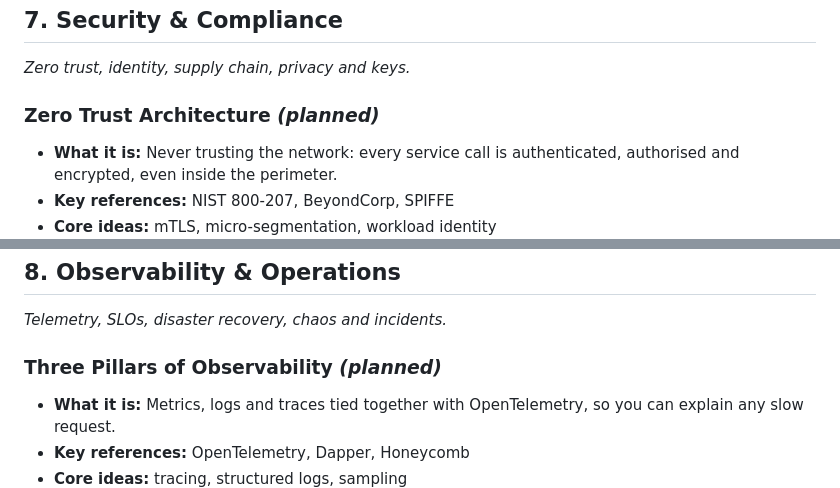
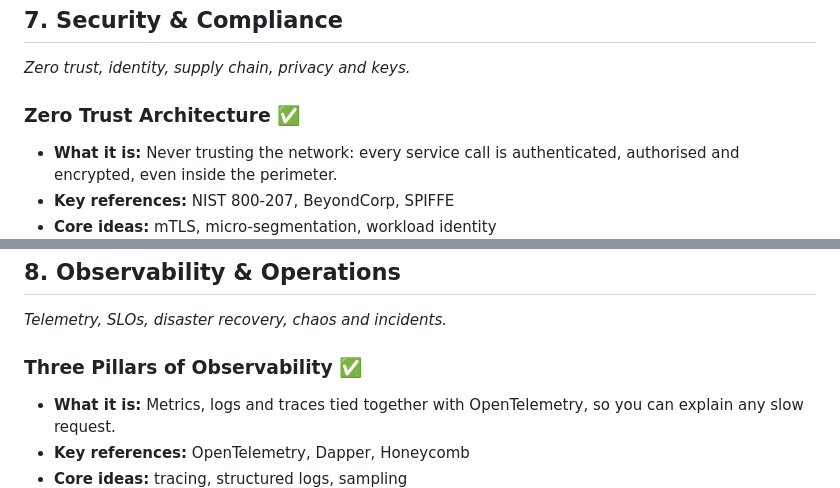
Before and after one commit to ChandanBharadwaj/cb-sys-design, a Markdown page: architecture/Architecture Catalog.md, 2 parts joined by grey strips. Rendered like a GitHub page.

```diff
--- a/architecture/Architecture Catalog.md
+++ b/architecture/Architecture Catalog.md
@@ -362,7 +362,7 @@ _Containers, deployments, IaC, resilience and platforms._
 ## 7. Security & Compliance
 _Zero trust, identity, supply chain, privacy and keys._
 
-### Zero Trust Architecture _(planned)_
+### Zero Trust Architecture ✅
 * **What it is:** Never trusting the network: every service call is authenticated, authorised and encrypted, even inside the perimeter.
 * **Key references:** NIST 800-207, BeyondCorp, SPIFFE
 * **Core ideas:** mTLS, micro-segmentation, workload identity
@@ -429,7 +429,7 @@ _Zero trust, identity, supply chain, privacy and keys._
 ## 8. Observability & Operations
 _Telemetry, SLOs, disaster recovery, chaos and incidents._
 
-### Three Pillars of Observability _(planned)_
+### Three Pillars of Observability ✅
 * **What it is:** Metrics, logs and traces tied together with OpenTelemetry, so you can explain any slow request.
 * **Key references:** OpenTelemetry, Dapper, Honeycomb
 * **Core ideas:** tracing, structured logs, sampling
```
Also changed, not shown: other parts of architecture/Architecture Catalog.md (+6 -6 lines).
